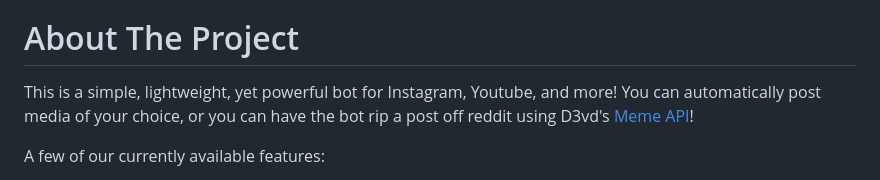
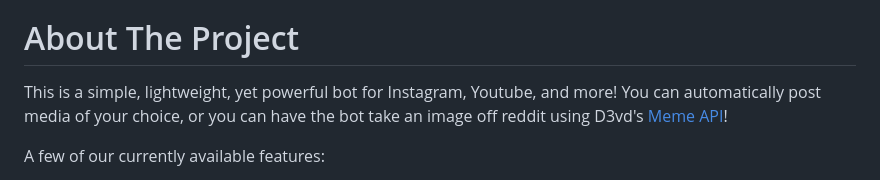
Before and after one commit to TruFoox/HoneyWasp, a Markdown page: README.md, the part around the change. GitHub-like rendering.

Commit message:
fixed typo

```diff
--- a/README.md
+++ b/README.md
@@ -36,7 +36,7 @@
 
 # About The Project
 
-This is a simple, lightweight, yet powerful bot for Instagram, Youtube, and more! You can automatically post media of your choice, or you can have the bot rip a post off reddit using D3vd's [Meme API](https://github.com/D3vd/Meme_Api)!
+This is a simple, lightweight, yet powerful bot for Instagram, Youtube, and more! You can automatically post media of your choice, or you can have the bot take an image off reddit using D3vd's [Meme API](https://github.com/D3vd/Meme_Api)!
 
 A few of our currently available features:
 * Manual or Automatic media selection
```
